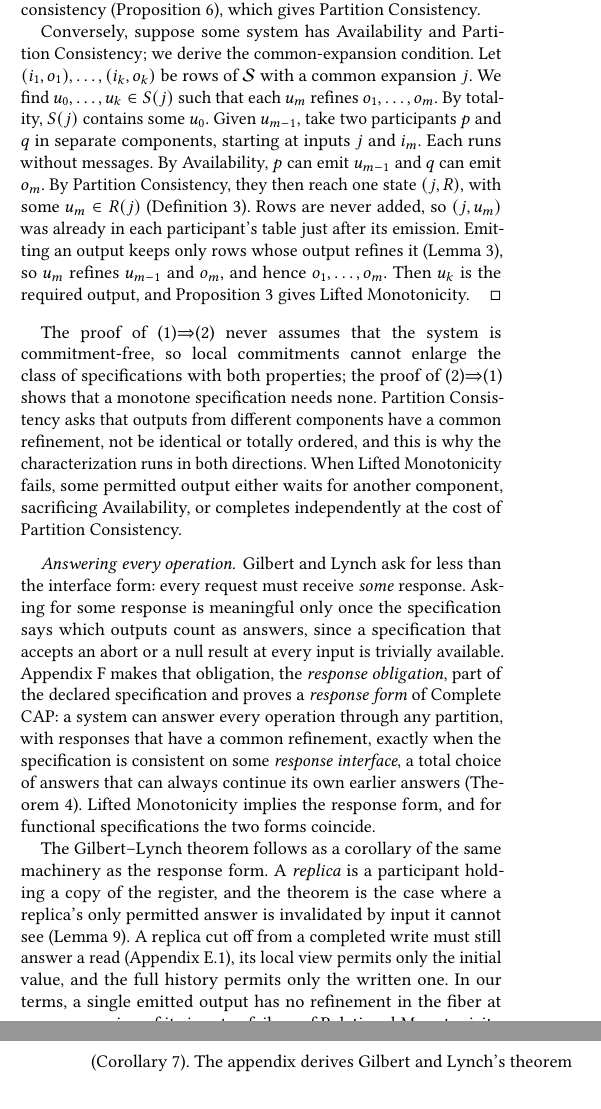
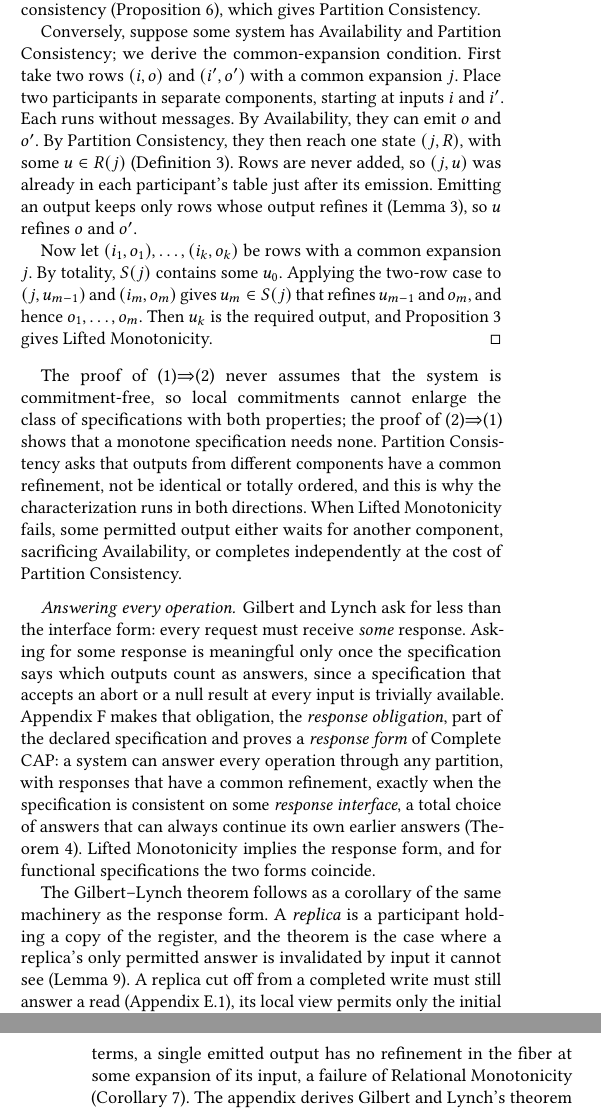
Before and after one commit to jhellerstein/coord-criterion, a LaTeX document (main.tex, which reads sections/distributed.tex): two parts of the columns of pages 12 and 13 of 29, joined at a grey line, cut so that both start at the same text, the shorter picture padded with empty space. Compiled offline with pdfLaTeX.

Commit message:
Complete CAP proof: two-row case first, then induction

```diff
--- a/sections/distributed.tex
+++ b/sections/distributed.tex
@@ -341,20 +341,22 @@ CALM, $\Spec$ is consistent, so it has distributed consistency
 Consistency.
 
 Conversely, suppose some system has Availability and Partition Consistency;
-we derive the common-\indesc condition.  Let $(i_1,o_1),\ldots,(i_k,o_k)$ be
-rows of $\Spec$ with a common \indesc $j$.  We find $u_0,\ldots,u_k\in\fiber{j}$
-such that each $u_m$ \outrel $o_1,\ldots,o_m$.  By totality, $\fiber{j}$
-contains some $u_0$.  Given $u_{m-1}$, take two participants $p$ and $q$ in
-separate components, starting at inputs $j$ and $i_m$.  Each runs without
-messages.  By Availability, $p$ can emit $u_{m-1}$ and $q$ can emit $o_m$.  By
-Partition Consistency, they then reach one state $(j,R)$, with some $u_m\in
-R(j)$ (Definition~\ref{def:residual-state}).  Rows are never added, so
-$(j,u_m)$ was already in each participant's table just after its emission.
-Emitting an output keeps only rows whose output \outrel it
-(Lemma~\ref{lem:canonical-commitment-normal-form}), so $u_m$ \outrel
-$u_{m-1}$ and $o_m$, and hence $o_1,\ldots,o_m$.  Then $u_k$ is the required
-output, and Proposition~\ref{prop:common-expansion-form} gives Lifted
-Monotonicity.
+we derive the common-\indesc condition.  First take two rows $(i,o)$ and
+$(i',o')$ with a common \indesc $j$.  Place two participants in separate
+components, starting at inputs $i$ and $i'$.  Each runs without messages.  By
+Availability, they can emit $o$ and $o'$.  By Partition Consistency, they then
+reach one state $(j,R)$, with some $u\in R(j)$
+(Definition~\ref{def:residual-state}).  Rows are never added, so $(j,u)$ was
+already in each participant's table just after its emission.  Emitting an
+output keeps only rows whose output \outrel it
+(Lemma~\ref{lem:canonical-commitment-normal-form}), so $u$ \outrel $o$ and
+$o'$.
+
+Now let $(i_1,o_1),\ldots,(i_k,o_k)$ be rows with a common \indesc $j$.  By
+totality, $\fiber{j}$ contains some $u_0$.  Applying the two-row case to
+$(j,u_{m-1})$ and $(i_m,o_m)$ gives $u_m\in\fiber{j}$ that \outrel $u_{m-1}$
+and $o_m$, and hence $o_1,\ldots,o_m$.  Then $u_k$ is the required output, and
+Proposition~\ref{prop:common-expansion-form} gives Lifted Monotonicity.
 \end{proof}
 
 The proof of (1)$\Rightarrow$(2) never assumes that the system is
```
Also changed, not shown: lean/README.md, 1 other file.
